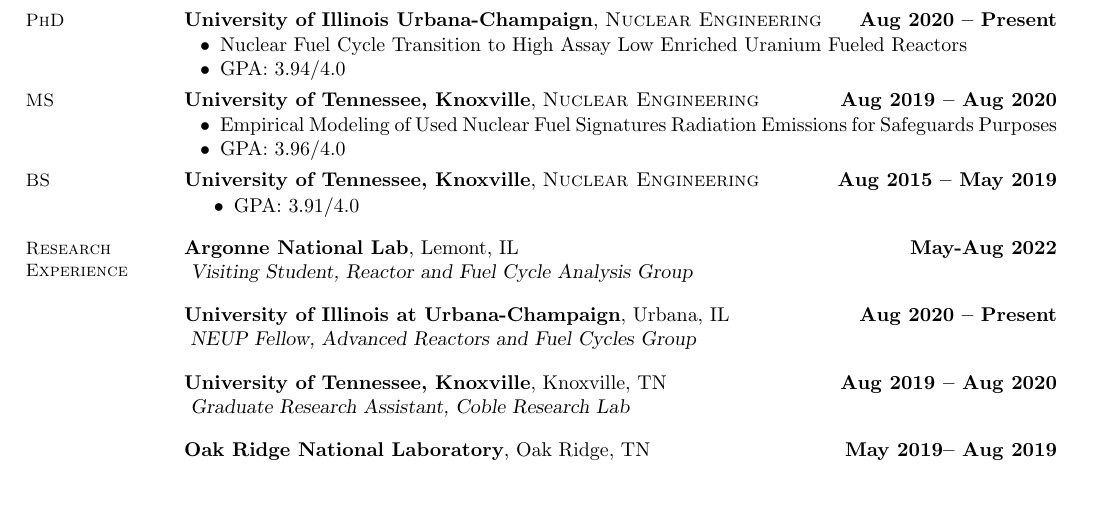
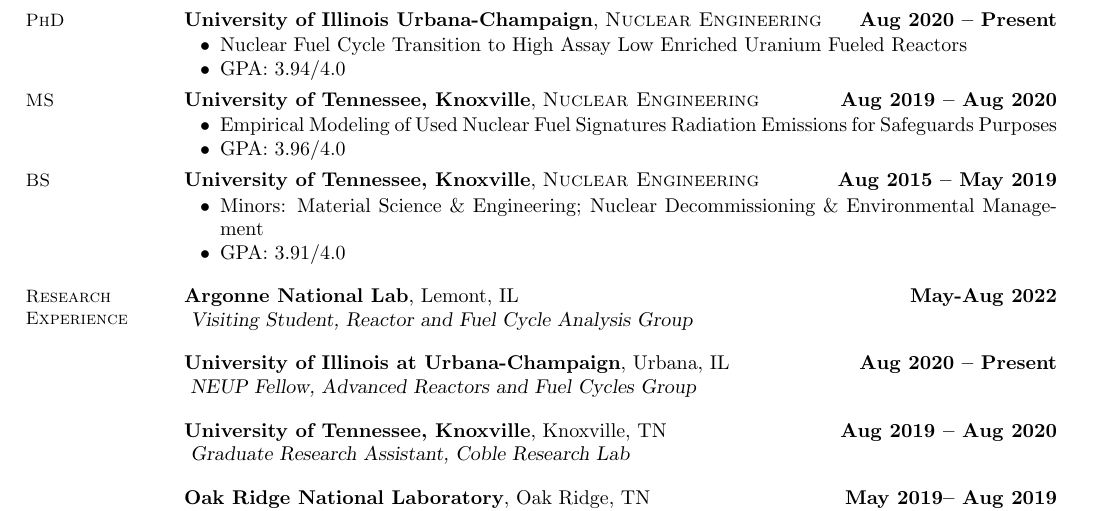
Before and after one commit to abachma2/CV, a LaTeX CV (Bachmann_resume.tex): part of the page before the commit and part of page 1 of 2 after it, cut so that both start at the same text, the shorter picture padded with empty space. Compiled offline with pdfLaTeX.

Commit message:
add minors, adjust spacing for BS

```diff
--- a/Bachmann_resume.tex
+++ b/Bachmann_resume.tex
@@ -76,9 +76,11 @@
     %GPA: 3.96/4.0
     \section{\mysidestyle BS}
     \textbf{University of Tennessee, Knoxville}, \textsc{Nuclear Engineering}\hfill\textbf{Aug 2015 -- May 2019}\vspace{-3mm}\\\vspace{-1mm}%
-    \begin{itemize}
+    \begin{list2}
+        \item Minors: Material Science \& Engineering; Nuclear Decommissioning \&
+              Environmental Management
         \item GPA: 3.91/4.0
-    \end{itemize}\vspace{-2mm}
+    \end{list2}\vspace{-2mm}
 
     %__________________________________________________________________________________________________________________
     % Research Experience
```
